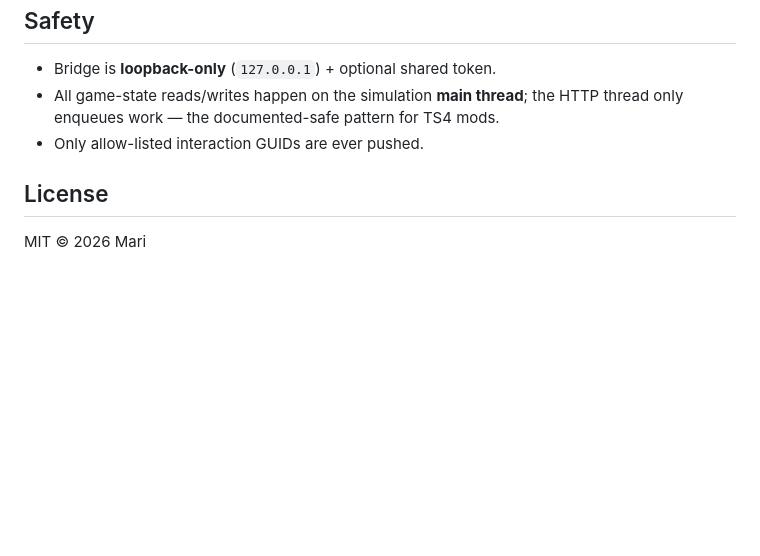
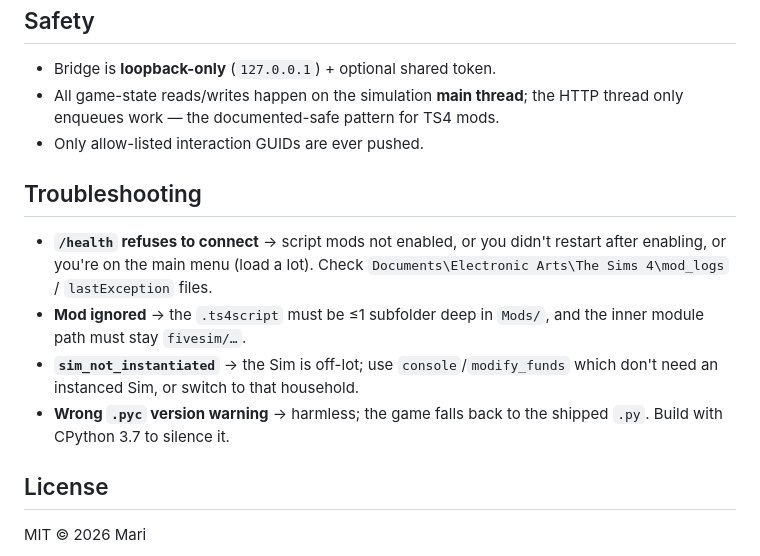
Before and after one commit to michael-codehub/fivesim, a Markdown page: README.md, the part around the change. Rendered like a GitHub page; blank space fills up the shorter version.

Commit message:
docs: troubleshooting + bridge API table

```diff
--- a/README.md
+++ b/README.md
@@ -121,6 +121,18 @@ validating their interaction GUID and appending it to `INTERACTION_GUIDS` in
   thread only enqueues work — the documented-safe pattern for TS4 mods.
 - Only allow-listed interaction GUIDs are ever pushed.
 
+## Troubleshooting
+
+- **`/health` refuses to connect** → script mods not enabled, or you didn't
+  restart after enabling, or you're on the main menu (load a lot). Check
+  `Documents\Electronic Arts\The Sims 4\mod_logs` / `lastException` files.
+- **Mod ignored** → the `.ts4script` must be ≤1 subfolder deep in `Mods/`, and
+  the inner module path must stay `fivesim/…`.
+- **`sim_not_instantiated`** → the Sim is off-lot; use `console`/`modify_funds`
+  which don't need an instanced Sim, or switch to that household.
+- **Wrong `.pyc` version warning** → harmless; the game falls back to the shipped
+  `.py`. Build with CPython 3.7 to silence it.
+
 ## License
 
 MIT © 2026 Mari
```
